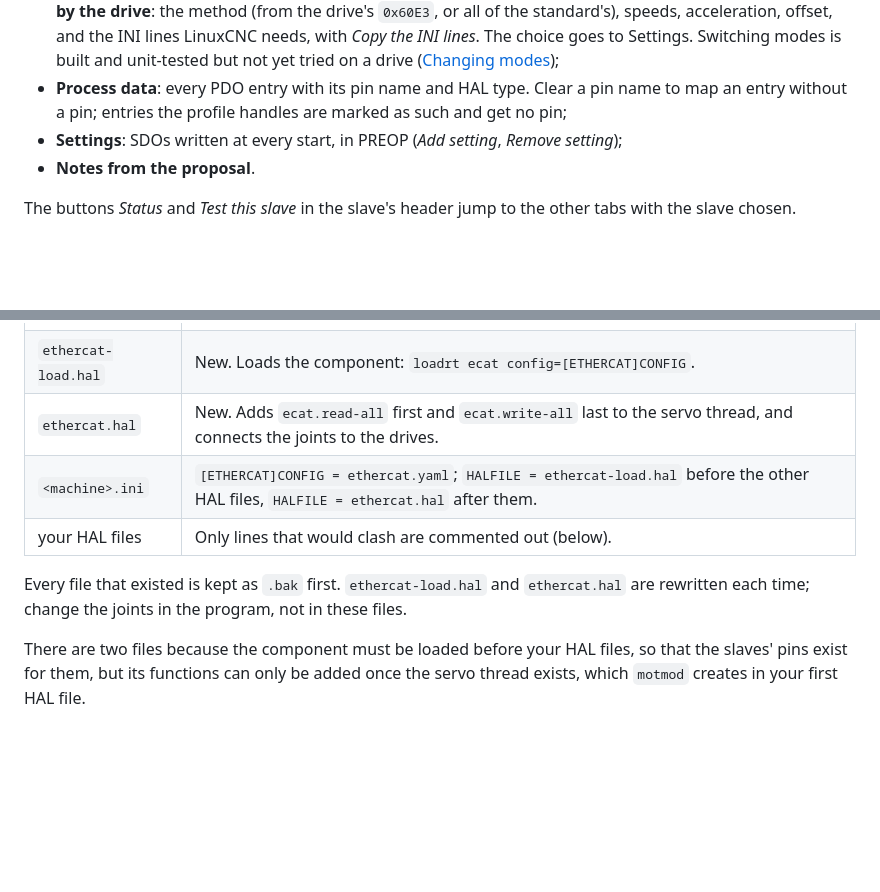
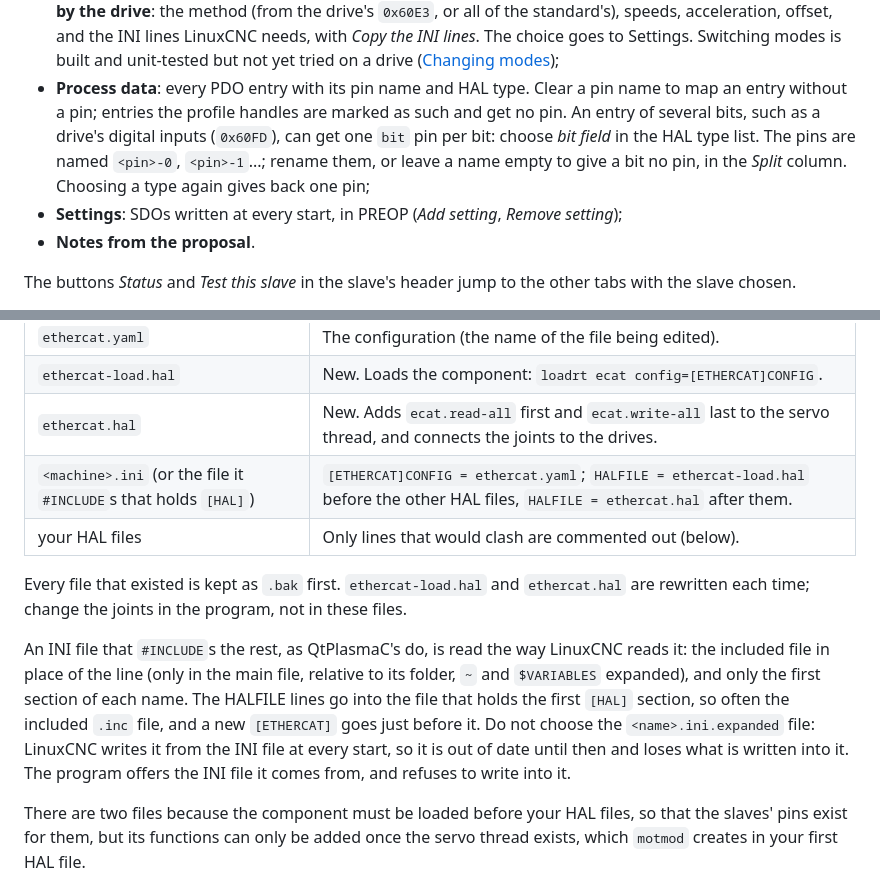
Before and after one commit to MetalMusings/ecat, a Markdown page: docs/ecatsetup.md, 2 parts joined by grey strips. GitHub-like rendering; blank space fills up the shorter version.

```diff
--- a/docs/ecatsetup.md
+++ b/docs/ecatsetup.md
@@ -123,7 +123,12 @@ Choosing a slave shows:
   ([Changing modes](component.md#changing-modes));
 - **Process data**: every PDO entry with its pin name and HAL type. Clear
   a pin name to map an entry without a pin; entries the profile handles
-  are marked as such and get no pin;
+  are marked as such and get no pin. An entry of several bits, such as a
+  drive's digital inputs (`0x60FD`), can get one `bit` pin per bit:
+  choose *bit field* in the HAL type list. The pins are named
+  `<pin>-0`, `<pin>-1`...; rename them, or leave a name empty to give a
+  bit no pin, in the *Split* column. Choosing a type again gives back one
+  pin;
 - **Settings**: SDOs written at every start, in PREOP (*Add setting*,
   *Remove setting*);
 - **Notes from the proposal**.
@@ -507,12 +516,23 @@ In the folder of the INI file:
 | `ethercat.yaml` | The configuration (the name of the file being edited). |
 | `ethercat-load.hal` | New. Loads the component: `loadrt ecat config=[ETHERCAT]CONFIG`. |
 | `ethercat.hal` | New. Adds `ecat.read-all` first and `ecat.write-all` last to the servo thread, and connects the joints to the drives. |
-| `<machine>.ini` | `[ETHERCAT]CONFIG = ethercat.yaml`; `HALFILE = ethercat-load.hal` before the other HAL files, `HALFILE = ethercat.hal` after them. |
+| `<machine>.ini` (or the file it `#INCLUDE`s that holds `[HAL]`) | `[ETHERCAT]CONFIG = ethercat.yaml`; `HALFILE = ethercat-load.hal` before the other HAL files, `HALFILE = ethercat.hal` after them. |
 | your HAL files | Only lines that would clash are commented out (below). |
 
 Every file that existed is kept as `.bak` first. `ethercat-load.hal` and
 `ethercat.hal` are rewritten each time; change the joints in the program,
 not in these files.
+
+An INI file that `#INCLUDE`s the rest, as QtPlasmaC's do, is read the way
+LinuxCNC reads it: the included file in place of the line (only in the
+main file, relative to its folder, `~` and `$VARIABLES` expanded), and
+only the first section of each name. The HALFILE lines go into the file
+that holds the first `[HAL]` section, so often the included `.inc` file,
+and a new `[ETHERCAT]` goes just before it. Do not choose the
+`<name>.ini.expanded` file: LinuxCNC writes it from the INI file at every
+start, so it is out of date until then and loses what is written into it.
+The program offers the INI file it comes from, and refuses to write into
+it.
 
 There are two files because the component must be loaded before your
 HAL files, so that the slaves' pins exist for them, but its functions can
```
Also changed, not shown: other parts of docs/ecatsetup.md (+11 -7 lines), docs/images/gui-hal-apply.png (added), docs/images/gui-hal.png, 5 other files.
